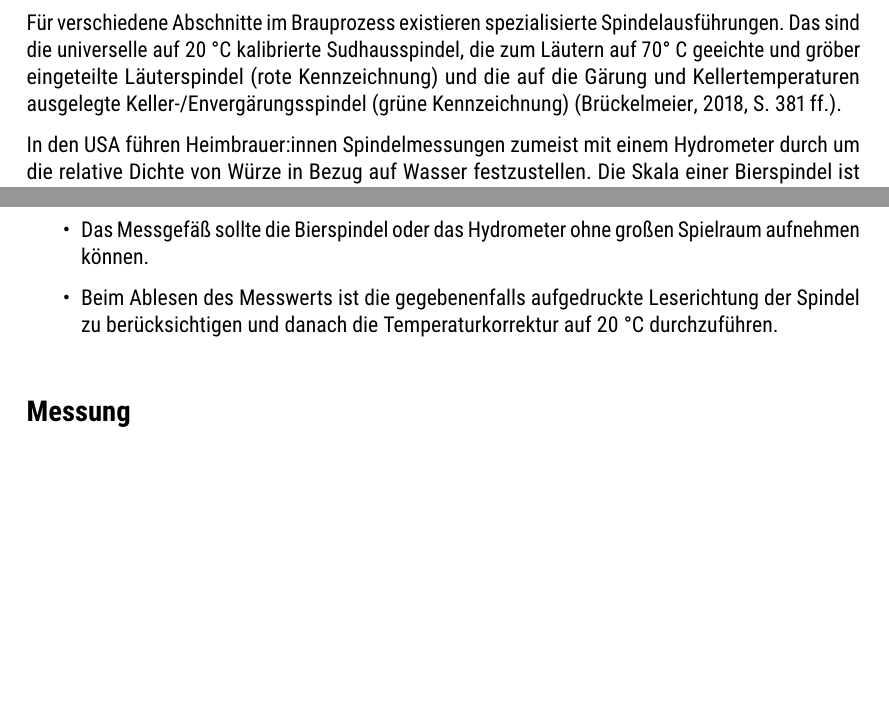
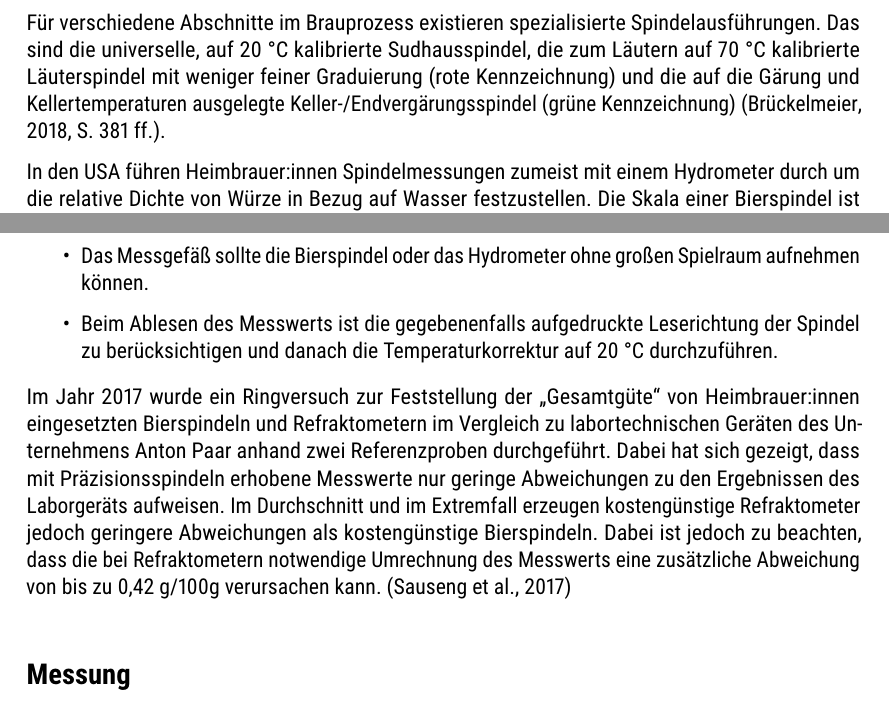
Before and after one commit to aschet/brauartikel, a LaTeX document (refraktometer/refraktometer.tex): two parts of pages 4 and 5 of 19, joined at a grey line, cut so that both start at the same text, the shorter picture padded with empty space. Compiled offline with pdfLaTeX.

Commit message:
added comparison

```diff
--- a/refraktometer/refraktometer.tex
+++ b/refraktometer/refraktometer.tex
@@ -35,7 +35,7 @@
 \renewcommand{\tablename}{Tab.}
 }
 
-\title{Alkoholmessung mit Refraktometern}
+\title{Alkoholmessung mit dem Refraktometer}
 \author{Thomas Ascher <thomas.ascher@gmx.at>}
 \date{7. September 2021, \href{http://creativecommons.org/licenses/by-sa/4.0/}{CC BY-SA 4.0}}
 
@@ -205,13 +205,11 @@ werden.
 \parencites[324\psqq]{Kunze2004}[647\psq]{Narziss2009}[131]{Spedding2016}
 
 Für verschiedene Abschnitte im Brauprozess existieren spezialisierte
-Spindelausführungen. Das sind die universelle auf 20~°C kalibrierte
-Sudhausspindel, die zum Läutern auf 70°~C geeichte und gröber eingeteilte
-Läuterspindel (rote Kennzeichnung) und die auf die Gärung und
-Kellertemperaturen ausgelegte Keller-/Envergärungsspindel (grüne
+Spindelausführungen. Das sind die universelle, auf 20~°C kalibrierte
+Sudhausspindel, die zum Läutern auf 70~°C kalibrierte Läuterspindel
+mit weniger feiner Graduierung (rote Kennzeichnung) und die auf die
+Gärung und Kellertemperaturen ausgelegte Keller-/Endvergärungsspindel (grüne
 Kennzeichnung) \parencite[381\psqq]{Brueckelmeier2018}.
-
-%\parencite{Sauseng2017}
 
 In den USA führen Heimbrauer:innen Spindelmessungen zumeist
 mit einem Hydrometer durch um die relative Dichte von Würze in
@@ -275,6 +273,18 @@ ohne großen Spielraum aufnehmen können.
 Leserichtung der Spindel zu berücksichtigen und danach die
 Temperaturkorrektur auf 20~°C durchzuführen.
 \end{itemize}
+
+Im Jahr 2017 wurde ein Ringversuch zur Feststellung der „Gesamt­gü­te“
+von Heimbrauer:innen eingesetzten Bierspindeln und Refraktometern im
+Vergleich zu labortechnischen Geräten des Unternehmens Anton Paar anhand
+zwei Referenzproben durchgeführt. Dabei hat sich gezeigt, dass mit
+Präzisionsspindeln erhobene Messwerte nur geringe Abweichungen zu den
+Ergebnissen des Laborgeräts aufweisen. Im Durchschnitt und im Extremfall
+erzeugen kostengünstige Refraktometer jedoch geringere Abweichungen als
+kostengünstige Bierspindeln. Dabei ist jedoch zu beachten, dass
+die bei Refraktometern notwendige Umrechnung des Messwerts eine
+zusätzliche Abweichung von bis zu 0,42~g/100g verursachen kann.
+\parencite{Sauseng2017}
 
 \section*{Messung}
 
```
Also changed, not shown: refraktometer/refraktometer.tex (28 more changed lines).
